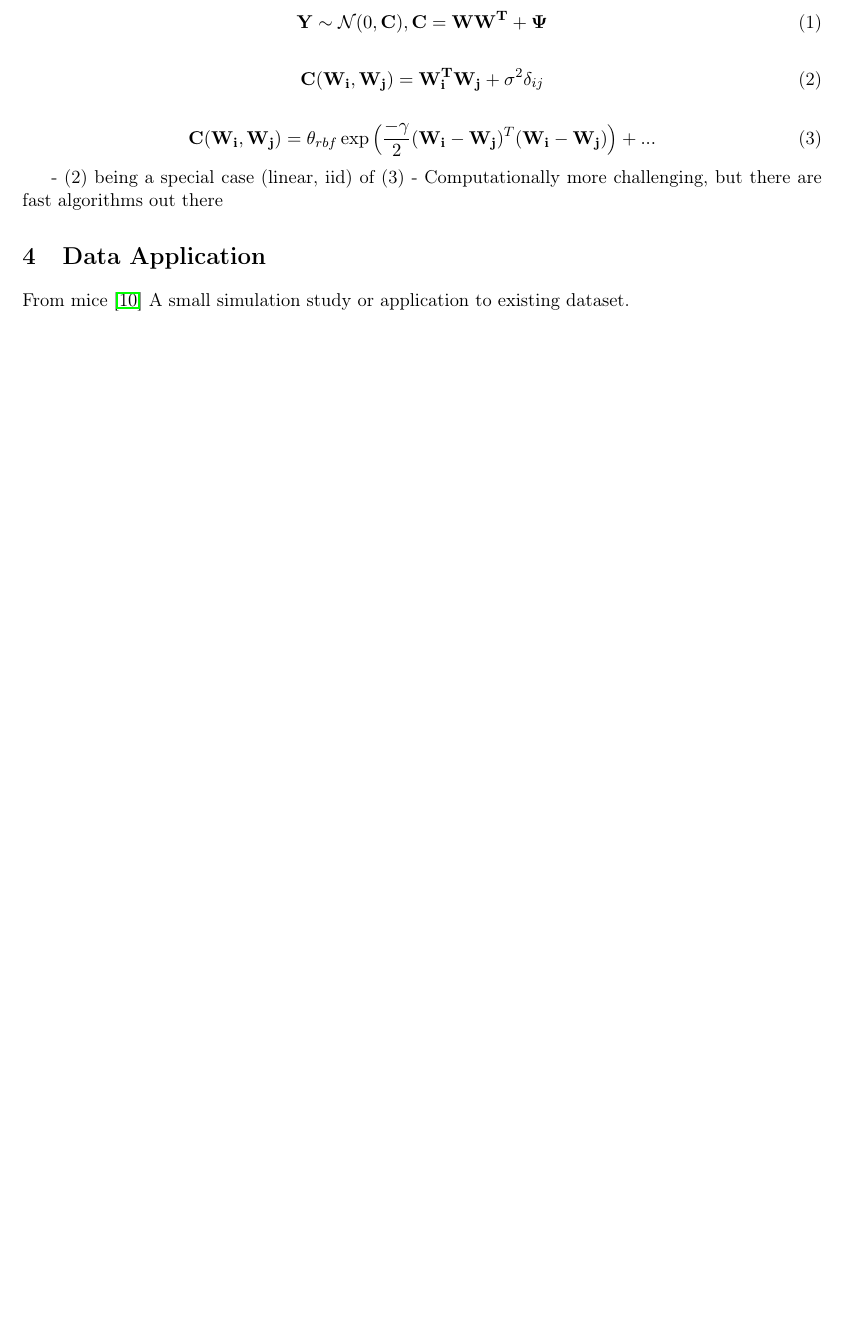
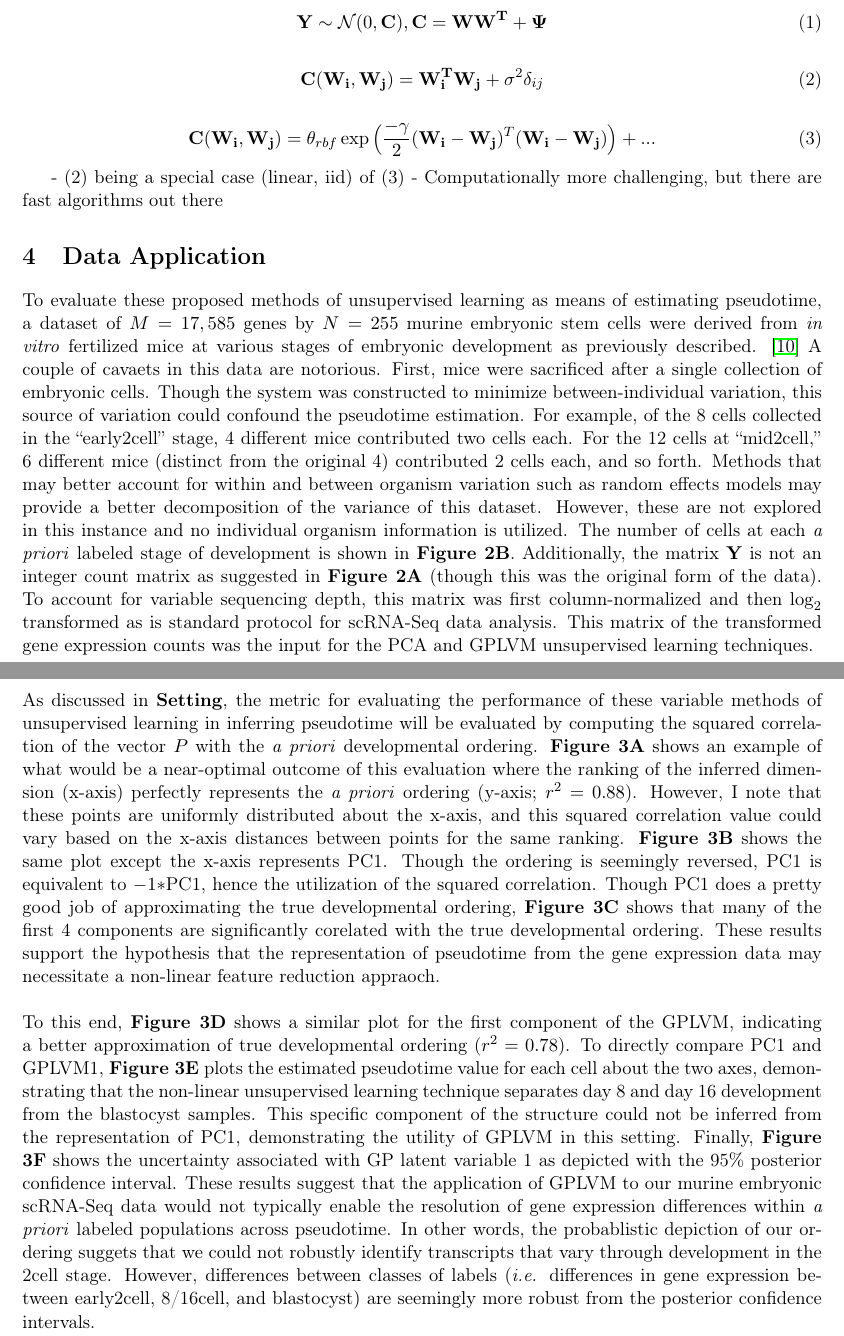
Before and after one commit to caleblareau/BST245_Final, a LaTeX paper (writeup/Lareau_Final_Rstudio.tex): part of page 7 of 11 before the commit and two parts of pages 7 and 8 of 12 after it, the two joined at a grey line, cut so that both start at the same text, the shorter picture padded with empty space. Compiled offline with pdfLaTeX.

Commit message:
finished 4

```diff
--- a/writeup/Lareau_Final_Rstudio.tex
+++ b/writeup/Lareau_Final_Rstudio.tex
@@ -216,8 +216,10 @@ Though not utilized in this particular data application to remain purely unsuper
 
 %%%%%%%%%%%%%%%%%%%%%%%%%%%%%%%%%%%%
 \section{Data Application}
-From mice \cite{deng2014single}
-A small simulation study or application to existing dataset.
+To evaluate these proposed methods of unsupervised learning as means of estimating pseudotime, a dataset of $M = 17,585$ genes by $N = 255$ murine embryonic stem cells were derived from \textit{in vitro} fertilized mice at various stages of embryonic development as previously described.  \cite{deng2014single} A couple of cavaets in this data are notorious. First, mice were sacrificed after a single collection of embryonic cells. Though the system was constructed to minimize between-individual variation, this source of variation could confound the pseudotime estimation. For example, of the 8 cells collected in the ``early2cell'' stage, 4 different mice contributed two cells each. For the 12 cells at ``mid2cell,'' 6 different mice (distinct from the original 4) contributed 2 cells each, and so forth. Methods that may better account for within and between organism variation such as random effects models may provide a better decomposition of the variance of this dataset. However, these are not explored in this instance and no individual organism information is utilized. The number of cells at each \textit{a priori} labeled stage of development is shown in \textbf{Figure 2B}. Additionally, the matrix $\mathbf{Y}$ is not an integer count matrix as suggested in \textbf{Figure 2A} (though this was the original form of the data). To account for variable sequencing depth, this matrix was first column-normalized and then $\log_2$ transformed as is standard protocol for scRNA-Seq data analysis. This matrix of the transformed gene expression counts was the input for the PCA and GPLVM unsupervised learning techniques. \newline \newline
+As discussed in \textbf{Setting}, the metric for evaluating the performance of these variable methods of unsupervised learning in inferring pseudotime will be evaluated by computing the squared correlation of the vector $P$ with the \textit{a priori} developmental ordering. \textbf{Figure 3A} shows an example of what would be a near-optimal outcome of this evaluation where the ranking of the inferred dimension (x-axis) perfectly represents the \textit{a priori} ordering (y-axis; $r^2 = 0.88$). However, I note that these points are uniformly distributed about the x-axis, and this squared correlation value could vary based on the x-axis distances between points for the same ranking. \textbf{Figure 3B} shows the same plot except the x-axis represents PC1. Though the ordering is seemingly reversed, PC1 is equivalent to $-1*$PC1, hence the utilization of the squared correlation. Though PC1 does a pretty good job of approximating the true developmental ordering, \textbf{Figure 3C} shows that many of the first 4 components are significantly corelated with the true developmental ordering. These results support the hypothesis that the representation of pseudotime from the gene expression data may necessitate a non-linear feature reduction appraoch. \newline \newline
+To this end, \textbf{Figure 3D} shows a similar plot for the first component of the GPLVM, indicating a better approximation of true developmental ordering ($r^2 = 0.78$). To directly compare PC1 and GPLVM1, \textbf{Figure 3E} plots the estimated pseudotime value for each cell about the two axes, demonstrating that the non-linear unsupervised learning technique separates day 8 and day 16 development from the blastocyst samples. This specific component of the structure could not be inferred from the representation of PC1, demonstrating the utility of GPLVM in this setting. Finally, \textbf{Figure 3F} shows the uncertainty associated with GP latent variable 1 as depicted with the 95\% posterior confidence interval. These results suggest that the application of GPLVM to our murine embryonic scRNA-Seq data would not typically enable the resolution of gene expression differences within \textit{a priori} labeled populations across pseudotime. In other words, the probablistic depiction of our ordering suggets that we could not robustly identify transcripts that vary through development in the 2cell stage. However, differences between classes of labels (\textit{i.e.} differences in gene expression between early2cell, 8/16cell, and blastocyst) are seemingly more robust from the posterior confidence intervals.
+
 
 \begin{figure}[H]
 \begin{center}
```
Also changed, not shown: writeup/Lareau_Final_Rstudio-concordance.tex (+1 -1 lines), writeup/Lareau_Final_Rstudio.pdf, writeup/Lareau_Final_Rstudio.tex (2 more changed lines), 3 other files.
